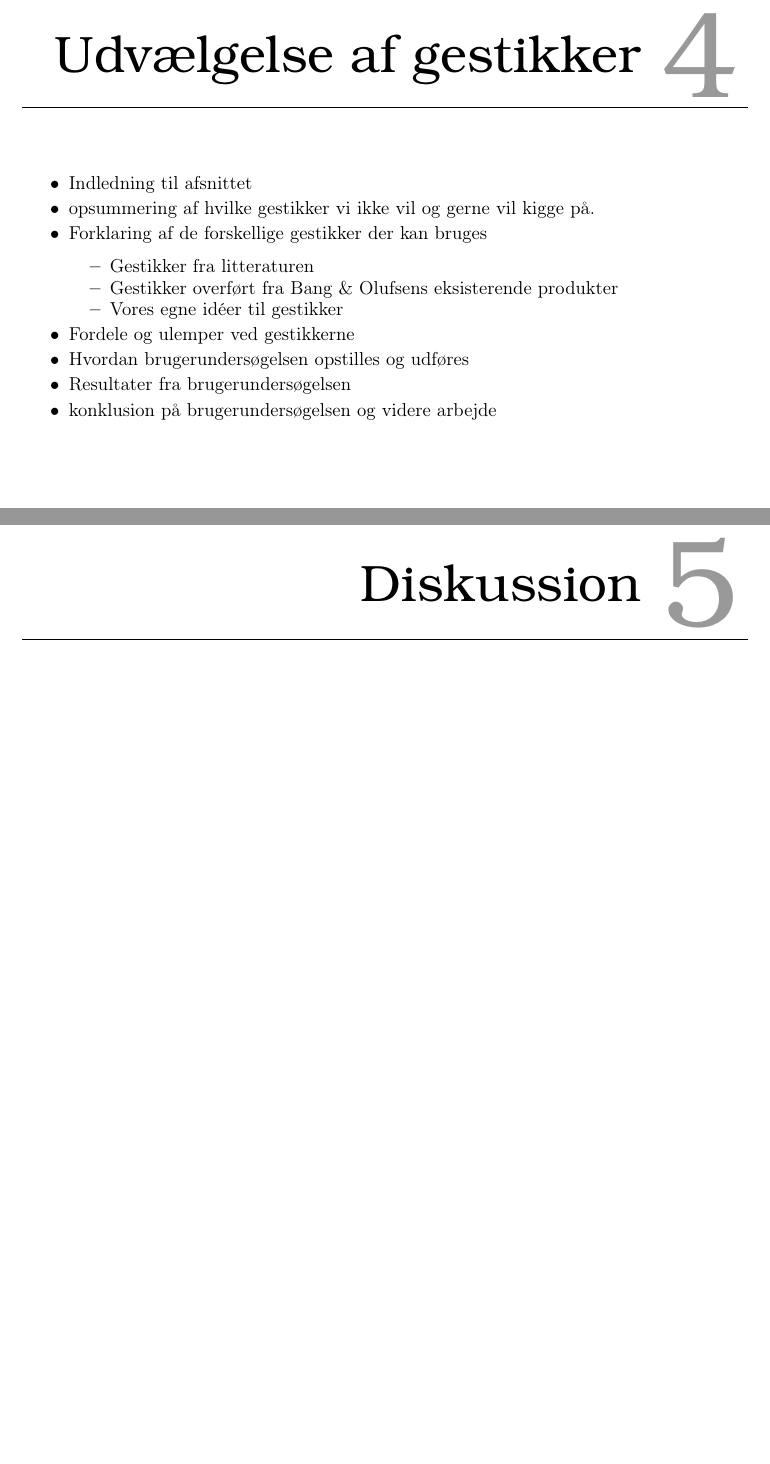
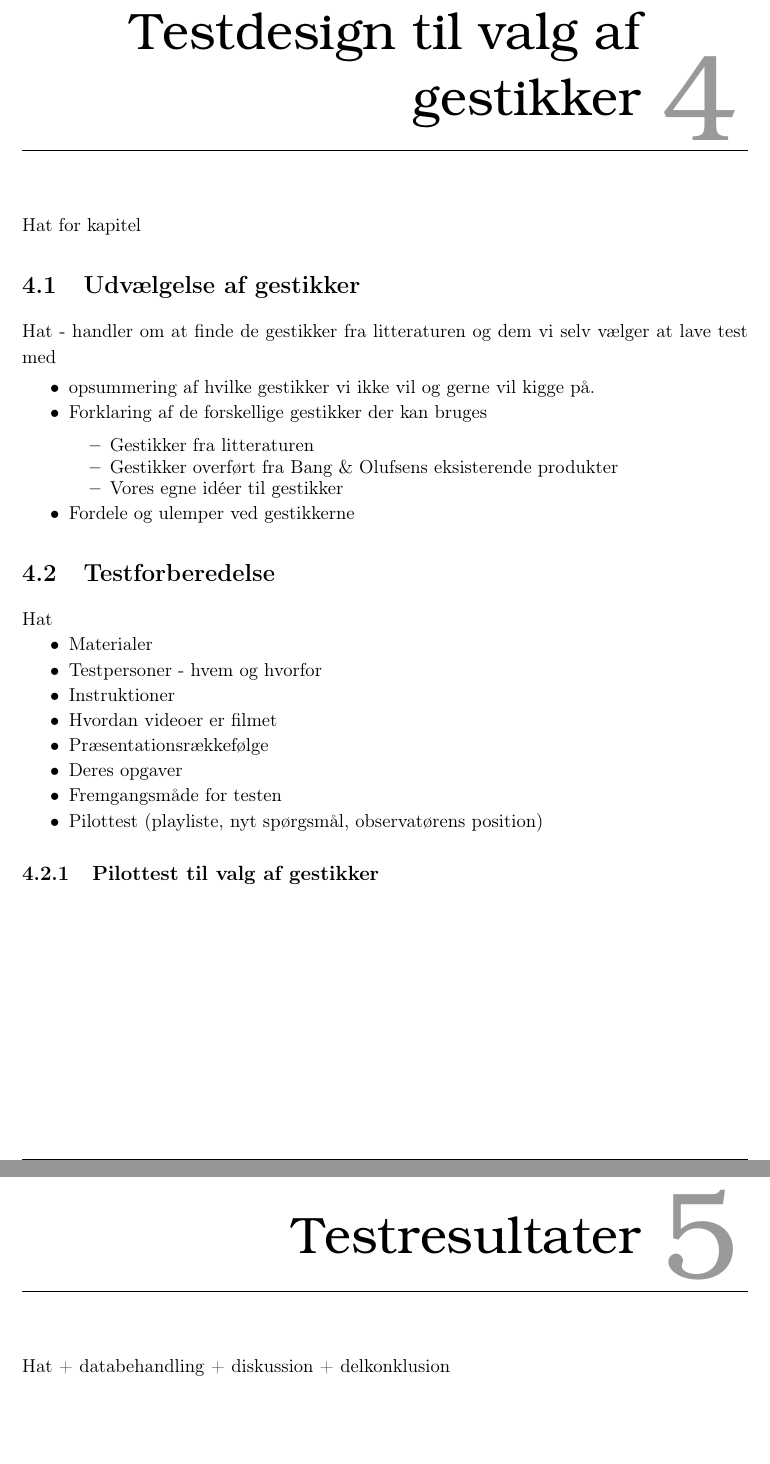
Before and after one commit to SaraNielsen0711/P6-LaTex, a LaTeX thesis (Master.tex, which reads Content/ValgAfGestikker/DatabehandlingValgAfGestikker.tex, Content/ValgAfGestikker/ForberedelseAfTest.tex, Content/ValgAfGestikker/PilottestValgAfGestikker.tex): two parts of pages 39 and 41 of 52 before the commit and two parts of pages 39 and 41 of 54 after it, joined at a grey line, cut at the place of the change, the shorter picture padded with empty space. Compiled offline with pdfLaTeX.

Commit message:
Opsætning af part 2

```diff
--- /dev/null
+++ b/Content/ValgAfGestikker/DatabehandlingValgAfGestikker.tex
@@ -0,0 +1,5 @@
+\chapter{Testresultater}
+\label{Testresultater}
+%
+Hat + databehandling + diskussion + delkonklusion
+%
--- /dev/null
+++ b/Content/ValgAfGestikker/ForberedelseAfTest.tex
@@ -0,0 +1,15 @@
+\section{Testforberedelse}
+\label{Testforberedelse}
+%
+Hat
+%
+\begin{itemize}
+  \item Materialer
+  \item Testpersoner - hvem og hvorfor
+  \item Instruktioner
+  \item Hvordan videoer er filmet
+  \item Præsentationsrækkefølge
+  \item Deres opgaver
+  \item Fremgangsmåde for testen
+  \item Pilottest (playliste, nyt spørgsmål, observatørens position)
+\end{itemize}
--- /dev/null
+++ b/Content/ValgAfGestikker/PilottestValgAfGestikker.tex
@@ -0,0 +1,2 @@
+\subsection{Pilottest til valg af gestikker}
+\label{PilottestValgAfGestikker}
--- /dev/null
+++ b/Content/ValgAfGestikker/TestDesignValgAfGestikker.tex
@@ -0,0 +1,5 @@
+\chapter{Testdesign til valg af gestikker}
+\label{TestdesignValgAfGestikker}
+%
+Hat for kapitel
+%
--- a/Content/ValgAfGestikker/UdvaelgelseAfGestikker.tex
+++ b/Content/ValgAfGestikker/UdvaelgelseAfGestikker.tex
@@ -1,8 +1,10 @@
-\chapter{Udvælgelse af gestikker}
+\section{Udvælgelse af gestikker}
 \label{UdvaelgelseAfGestikker}
 %
+Hat - handler om at finde de gestikker fra litteraturen og dem vi selv vælger at lave test med
+%
+
 \begin{itemize}
-  \item Indledning til afsnittet
   \item opsummering af hvilke gestikker vi ikke vil og gerne vil kigge på.
   \item Forklaring af de forskellige gestikker der kan bruges
   \begin{itemize}
@@ -11,7 +13,4 @@
   	\item Vores egne idéer til gestikker
   \end{itemize}
   \item Fordele og ulemper ved gestikkerne
-  \item Hvordan brugerundersøgelsen opstilles og udføres
-  \item Resultater fra brugerundersøgelsen
-  \item konklusion på brugerundersøgelsen og videre arbejde
 \end{itemize}
```
Also changed, not shown: Master.tex (+4 -2 lines).
